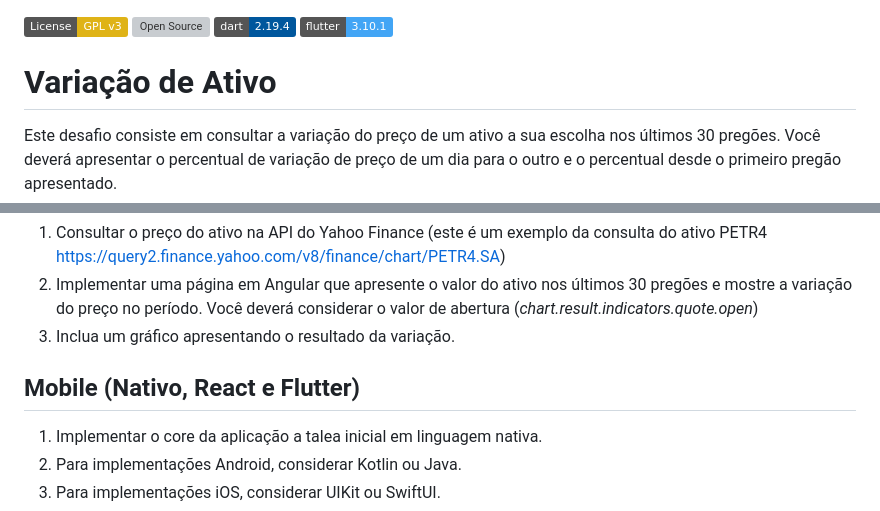
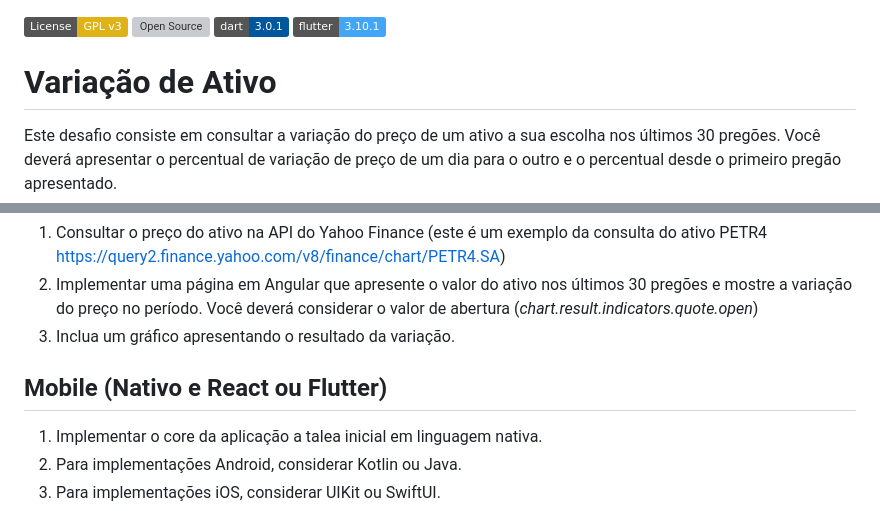
Before and after one commit to LucasGeek/variacao-ativo.FullStack, a Markdown page: README.md, 2 parts joined by grey strips. Drawn GitHub-style; badges without logos; grey boxes are pictures that could not be loaded.

```diff
--- a/README.md
+++ b/README.md
@@ -1,6 +1,6 @@
 [![GPLv3 License](https://img.shields.io/badge/License-GPL%20v3-yellow.svg)](https://opensource.org/licenses/)
 [![Open Source](https://badges.frapsoft.com/os/v1/open-source.svg?v=103)](https://opensource.org/)
-![Dart Version](https://img.shields.io/static/v1?label=dart&message=2.19.4&color=00579d)
+![Dart Version](https://img.shields.io/static/v1?label=dart&message=3.0.1&color=00579d)
 ![Flutter Version](https://img.shields.io/static/v1?label=flutter&message=3.10.1&color=42a5f5)
 
 # **Variação de Ativo**
@@ -28,7 +28,7 @@ Como sistemas de backend implementar a solução em **.NET Core ou Go**. Para mo
 2. Implementar uma página em Angular que apresente o valor do ativo nos últimos 30 pregões e mostre a variação do preço no período. Você deverá considerar o valor de abertura (*chart.result.indicators.quote.open*)
 3. Inclua um gráfico apresentando o resultado da variação.
 
-## Mobile (Nativo, React e Flutter)
+## Mobile (Nativo e React ou Flutter)
 1. Implementar o core da aplicação a talea inicial em linguagem nativa.
 2. Para implementações Android, considerar Kotlin ou Java.
 3. Para implementações iOS, considerar UIKit ou SwiftUI.
```
